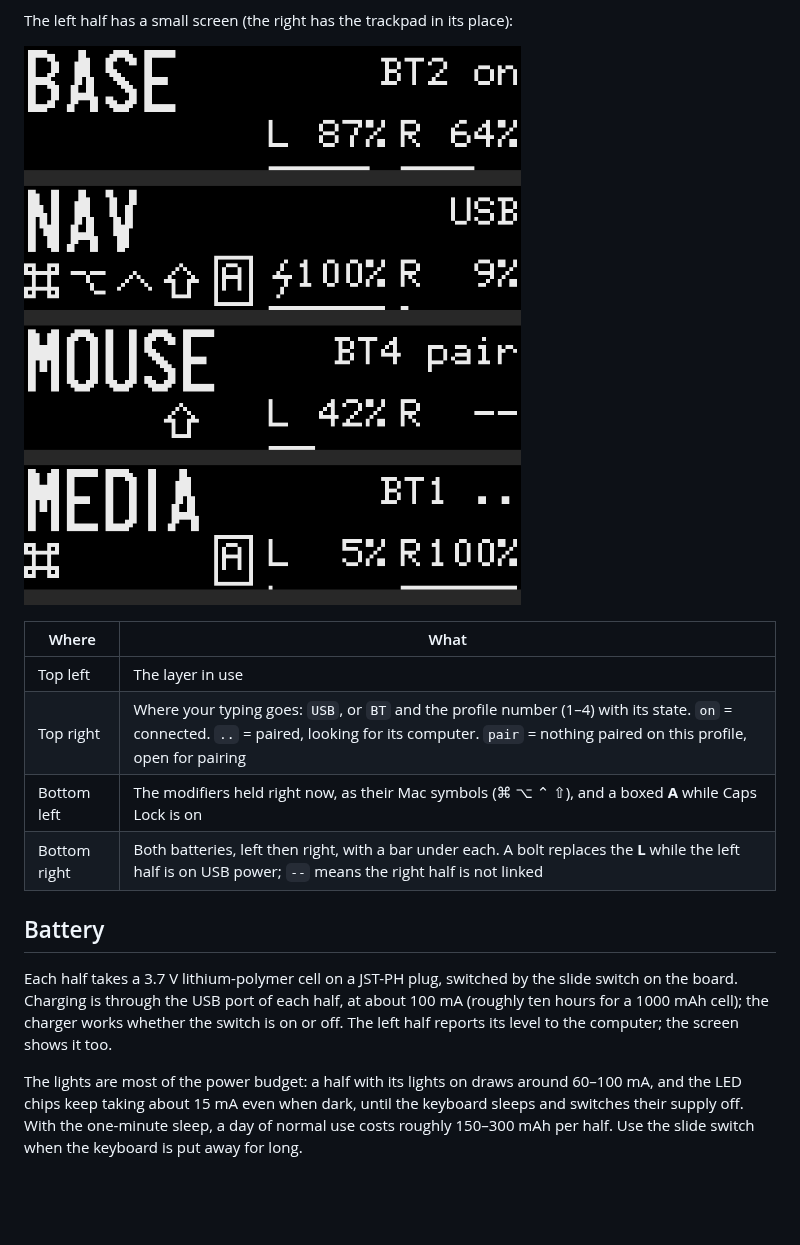
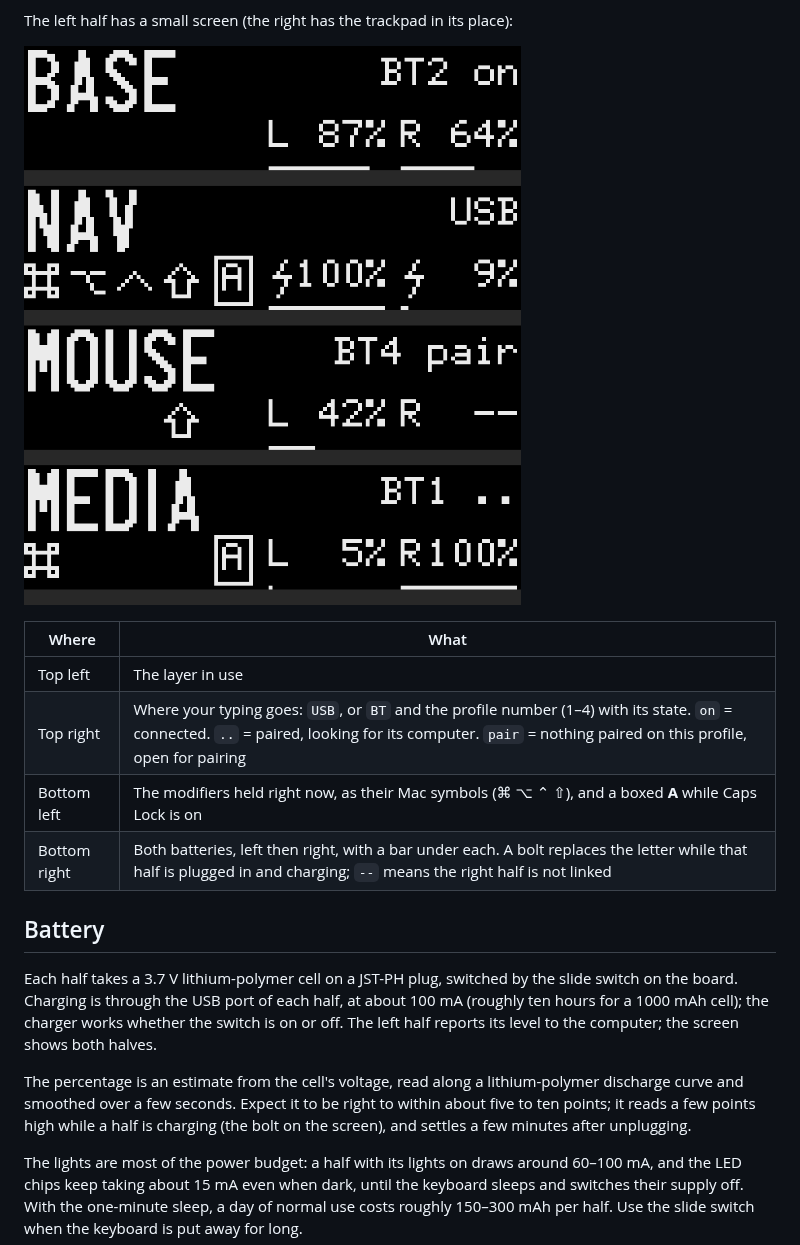
Before and after one commit to dieselsaurav/parix52, a Markdown page: README.md, the part around the change. Drawn GitHub-style; pictures changed too: docs/oled.png; blank space fills up the shorter version.

```diff
--- a/README.md
+++ b/README.md
@@ -120,14 +120,19 @@ The left half has a small screen (the right has the trackpad in its place):
 | Top left | The layer in use |
 | Top right | Where your typing goes: `USB`, or `BT` and the profile number (1–4) with its state. `on` = connected. `..` = paired, looking for its computer. `pair` = nothing paired on this profile, open for pairing |
 | Bottom left | The modifiers held right now, as their Mac symbols (⌘ ⌥ ⌃ ⇧), and a boxed **A** while Caps Lock is on |
-| Bottom right | Both batteries, left then right, with a bar under each. A bolt replaces the **L** while the left half is on USB power; `--` means the right half is not linked |
+| Bottom right | Both batteries, left then right, with a bar under each. A bolt replaces the letter while that half is plugged in and charging; `--` means the right half is not linked |
 
 ## Battery
 
 Each half takes a 3.7 V lithium-polymer cell on a JST-PH plug, switched by the slide
 switch on the board. Charging is through the USB port of each half, at about 100 mA
 (roughly ten hours for a 1000 mAh cell); the charger works whether the switch is on or
-off. The left half reports its level to the computer; the screen shows it too.
+off. The left half reports its level to the computer; the screen shows both halves.
+
+The percentage is an estimate from the cell's voltage, read along a lithium-polymer
+discharge curve and smoothed over a few seconds. Expect it to be right to within about
+five to ten points; it reads a few points high while a half is charging (the bolt on
+the screen), and settles a few minutes after unplugging.
 
 The lights are most of the power budget: a half with its lights on draws around
 60–100 mA, and the LED chips keep taking about 15 mA even when dark, until the keyboard
```
Also changed, not shown: 4 other files.
